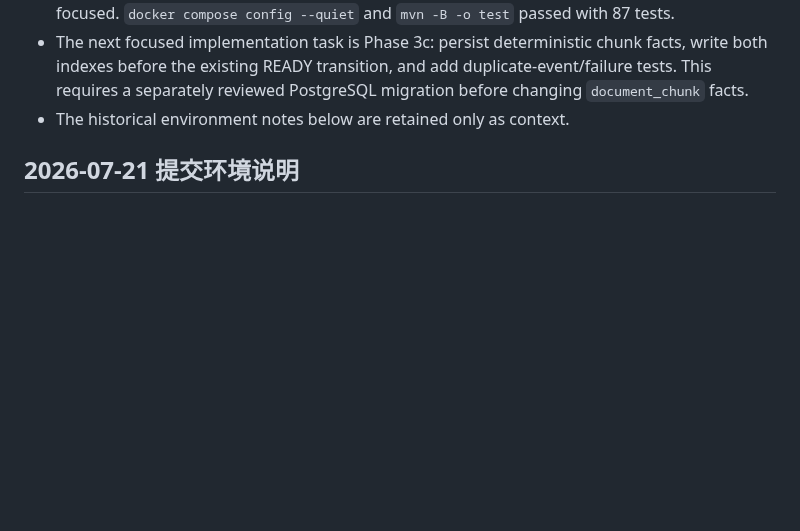
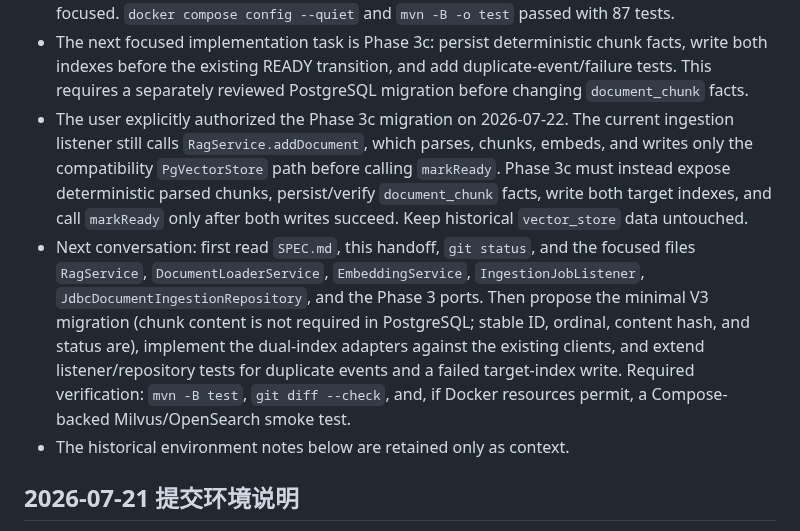
Before and after one commit to xiongzhi-xz/smartkb-java21-spring-ai-rag, a Markdown page: HANDOFF.md, the part around the change. GitHub-like rendering; blank space fills up the shorter version.

Commit message:
docs: 记录 Phase 3c 接力状态

```diff
--- a/HANDOFF.md
+++ b/HANDOFF.md
@@ -24,6 +24,8 @@
 - The next focused implementation task is Phase 3b: add Milvus/OpenSearch Docker Compose services, configuration properties, health checks, and adapter dependencies. Do not change the PostgreSQL migration scripts in that task.
 - Phase 3b is complete: Docker Compose now declares standalone Milvus 2.4.8 and OpenSearch 2.18.0 with persistent volumes and health checks. The application has `smartkb.retrieval` properties, Milvus/OpenSearch client beans, and small availability gateways. The Milvus SDK excludes unused bulk-import and cloud-storage dependencies to keep the online RAG runtime focused. `docker compose config --quiet` and `mvn -B -o test` passed with 87 tests.
 - The next focused implementation task is Phase 3c: persist deterministic chunk facts, write both indexes before the existing READY transition, and add duplicate-event/failure tests. This requires a separately reviewed PostgreSQL migration before changing `document_chunk` facts.
+- The user explicitly authorized the Phase 3c migration on 2026-07-22. The current ingestion listener still calls `RagService.addDocument`, which parses, chunks, embeds, and writes only the compatibility `PgVectorStore` path before calling `markReady`. Phase 3c must instead expose deterministic parsed chunks, persist/verify `document_chunk` facts, write both target indexes, and call `markReady` only after both writes succeed. Keep historical `vector_store` data untouched.
+- Next conversation: first read `SPEC.md`, this handoff, `git status`, and the focused files `RagService`, `DocumentLoaderService`, `EmbeddingService`, `IngestionJobListener`, `JdbcDocumentIngestionRepository`, and the Phase 3 ports. Then propose the minimal V3 migration (chunk content is not required in PostgreSQL; stable ID, ordinal, content hash, and status are), implement the dual-index adapters against the existing clients, and extend listener/repository tests for duplicate events and a failed target-index write. Required verification: `mvn -B test`, `git diff --check`, and, if Docker resources permit, a Compose-backed Milvus/OpenSearch smoke test.
 - The historical environment notes below are retained only as context.
 
 ## 2026-07-21 提交环境说明
```
